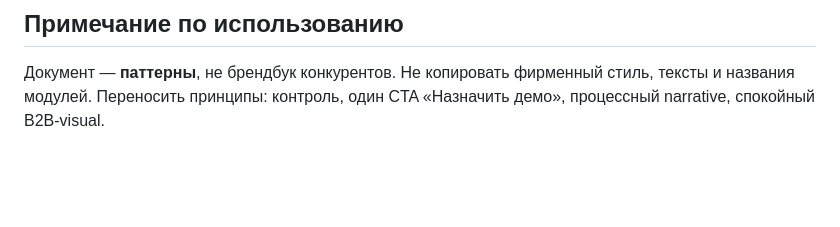
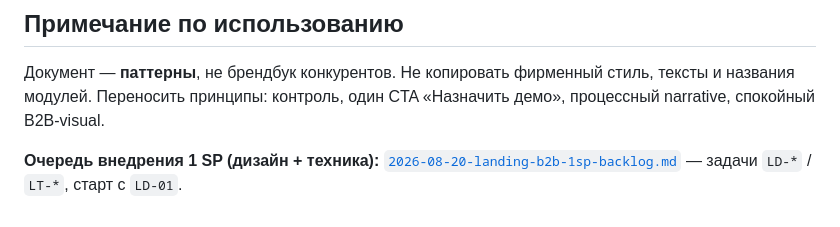
Before and after one commit to IvanLushnikov/ai-collector, a Markdown page: docs/research/2026-08-20-b2b-landing-patterns-ru-int.md, the part around the change. GitHub-like rendering; blank space fills up the shorter version.

Commit message:
docs(research): ссылка на 1SP backlog из research-дока
Co-authored-by: IvanLushnikov <IvanLushnikov@users.noreply.github.com>

```diff
--- a/docs/research/2026-08-20-b2b-landing-patterns-ru-int.md
+++ b/docs/research/2026-08-20-b2b-landing-patterns-ru-int.md
@@ -469,3 +469,5 @@
 ## Примечание по использованию
 
 Документ — **паттерны**, не брендбук конкурентов. Не копировать фирменный стиль, тексты и названия модулей. Переносить принципы: контроль, один CTA «Назначить демо», процессный narrative, спокойный B2B-visual.
+
+**Очередь внедрения 1 SP (дизайн + техника):** [`2026-08-20-landing-b2b-1sp-backlog.md`](./2026-08-20-landing-b2b-1sp-backlog.md) — задачи `LD-*` / `LT-*`, старт с `LD-01`.
```
